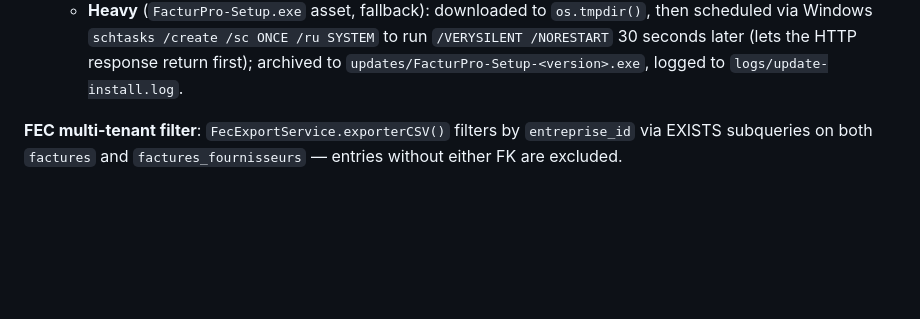
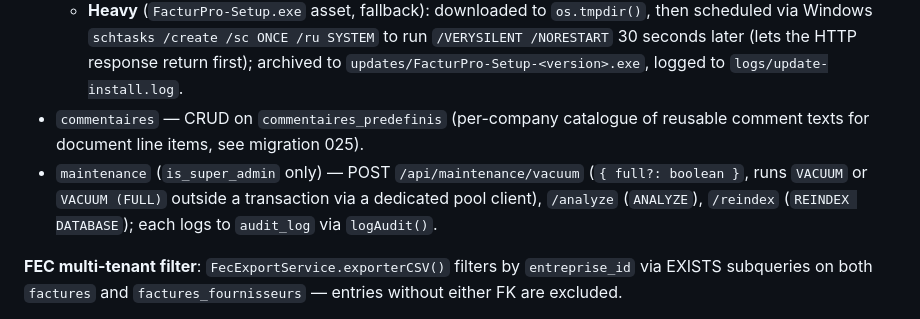
Before and after one commit to swarmnode/saas-facturation, a Markdown page: CLAUDE.md, the part around the change. GitHub-like rendering; blank space fills up the shorter version.

Commit message:
docs: documenter les routes commentaires et maintenance dans CLAUDE.md
Co-Authored-By: Claude Sonnet 4.6 <noreply@anthropic.com>

```diff
--- a/CLAUDE.md
+++ b/CLAUDE.md
@@ -94,6 +94,8 @@ Admin default on first start: `admin@localhost` / `Admin1234!` (override with `A
 - `update` (`src/server/routes/update.ts`) — GET `/api/update/check` (`settings:r` permission) compares `package.json` version against the latest GitHub release and reports an `update_type` of `light` or `heavy` depending on which asset is attached; POST `/api/update/apply` (`is_super_admin` only) applies it. Requires `UPDATE_GITHUB_REPO=owner/repo` in `.env`. Two update paths, chosen by `getUpdateAsset()` (light preferred when both are present):
   - **Light** (`FacturPro-Patch.zip` asset): downloaded to `os.tmpdir()`, expanded **in-process** over `INSTALL_DIR` via `execFileSync('powershell.exe', ['Expand-Archive', ...])`, then `process.exit(0)` — NSSM detects the dead process and restarts the service. `schtasks` and detached `spawn` were tried first and failed silently on this server; `execFileSync` + `process.exit(0)` is the only approach that works reliably. The zip is archived to `updates/FacturPro-Patch-<version>.zip` and progress is logged to `logs/patch-apply.log`.
   - **Heavy** (`FacturPro-Setup.exe` asset, fallback): downloaded to `os.tmpdir()`, then scheduled via Windows `schtasks /create /sc ONCE /ru SYSTEM` to run `/VERYSILENT /NORESTART` 30 seconds later (lets the HTTP response return first); archived to `updates/FacturPro-Setup-<version>.exe`, logged to `logs/update-install.log`.
+- `commentaires` — CRUD on `commentaires_predefinis` (per-company catalogue of reusable comment texts for document line items, see migration 025).
+- `maintenance` (`is_super_admin` only) — POST `/api/maintenance/vacuum` (`{ full?: boolean }`, runs `VACUUM` or `VACUUM (FULL)` outside a transaction via a dedicated pool client), `/analyze` (`ANALYZE`), `/reindex` (`REINDEX DATABASE`); each logs to `audit_log` via `logAudit()`.
 
 **FEC multi-tenant filter**: `FecExportService.exporterCSV()` filters by `entreprise_id` via EXISTS subqueries on both `factures` and `factures_fournisseurs` — entries without either FK are excluded.
 
```
